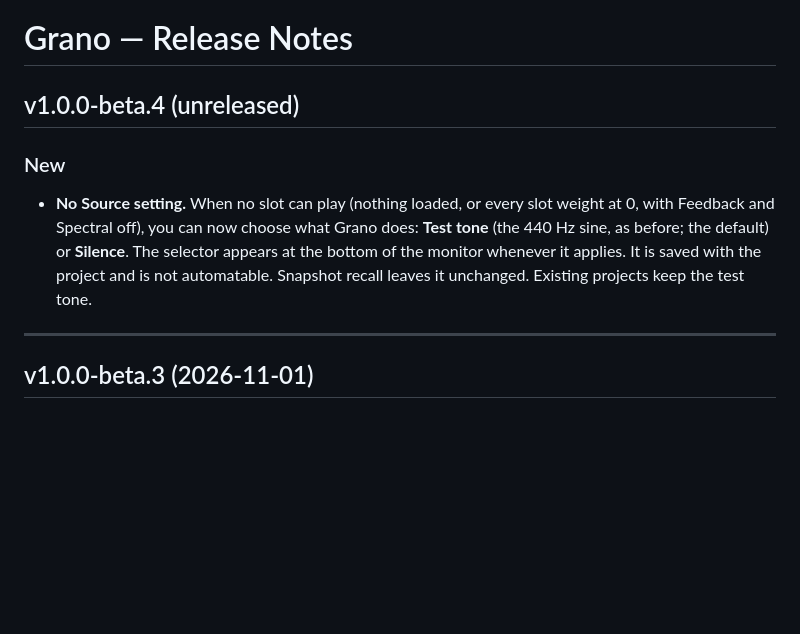
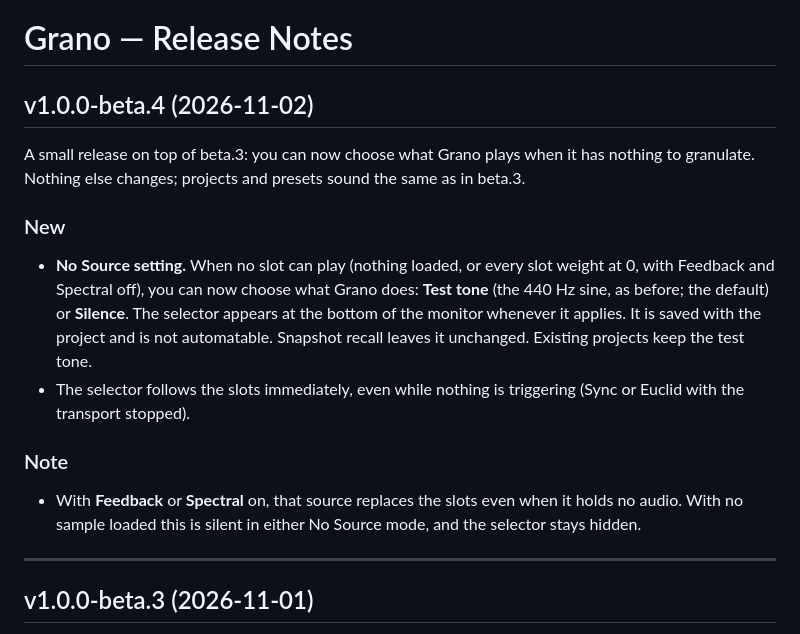
Before and after one commit to dobidu/grano, a Markdown page: RELEASE_NOTES.md, the part around the change. Rendered like a GitHub page; blank space fills up the shorter version.

```diff
--- a/RELEASE_NOTES.md
+++ b/RELEASE_NOTES.md
@@ -1,6 +1,10 @@
 # Grano — Release Notes
 
-## v1.0.0-beta.4 (unreleased)
+## v1.0.0-beta.4 (2026-11-02)
+
+A small release on top of beta.3: you can now choose what Grano plays when it
+has nothing to granulate. Nothing else changes; projects and presets sound the
+same as in beta.3.
 
 ### New
 
@@ -10,6 +14,14 @@
   The selector appears at the bottom of the monitor whenever it applies. It is
   saved with the project and is not automatable. Snapshot recall leaves it
   unchanged. Existing projects keep the test tone.
+- The selector follows the slots immediately, even while nothing is triggering
+  (Sync or Euclid with the transport stopped).
+
+### Note
+
+- With **Feedback** or **Spectral** on, that source replaces the slots even when
+  it holds no audio. With no sample loaded this is silent in either No Source
+  mode, and the selector stays hidden.
 
 ---
 
```
Also changed, not shown: README.md (+5 -2 lines), TESTING.md (+3 -3 lines), docs/images/monitor-no-source.png (added).
